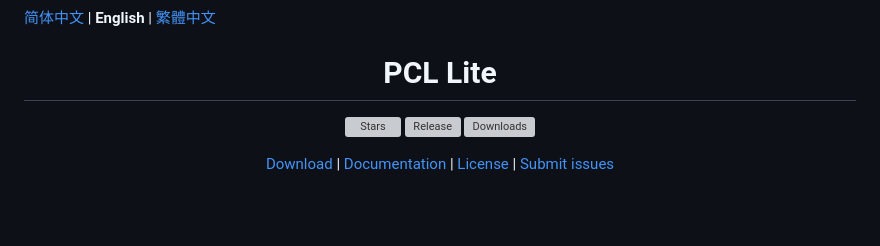
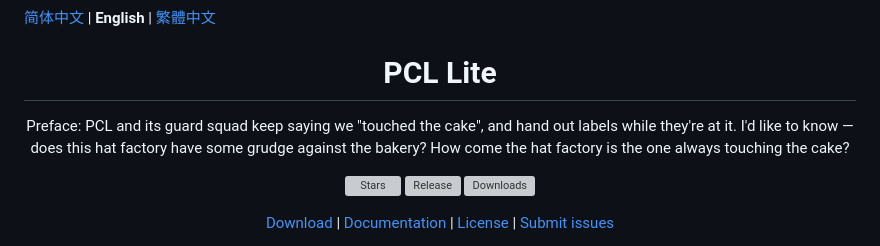
Before and after one commit to askbbtsk/pcl-lite, a Markdown page: README-EN.md, the part around the change. Rendered like a GitHub page; blank space fills up the shorter version; grey boxes are pictures that could not be loaded.

Commit message:
docs: README 前言同步到英文与繁体版本

```diff
--- a/README-EN.md
+++ b/README-EN.md
@@ -3,6 +3,8 @@
 <div align="center">
 
 # PCL Lite
+
+Preface: PCL and its guard squad keep saying we "touched the cake", and hand out labels while they're at it. I'd like to know — does this hat factory have some grudge against the bakery? How come the hat factory is the one always touching the cake?
 
 [![Stars](https://img.shields.io/github/stars/bedkillerspacex-boop/Pcl-Lite?style=for-the-badge&logo=github&labelColor=444444&color=eac54f)](https://github.com/bedkillerspacex-boop/Pcl-Lite/stargazers)
 [![Release](https://img.shields.io/github/v/release/bedkillerspacex-boop/Pcl-Lite?include_prereleases&label=release&logo=github&style=for-the-badge)](https://github.com/bedkillerspacex-boop/Pcl-Lite/releases)
```
Also changed, not shown: README-ZH_TW.md (+2 -0 lines).
